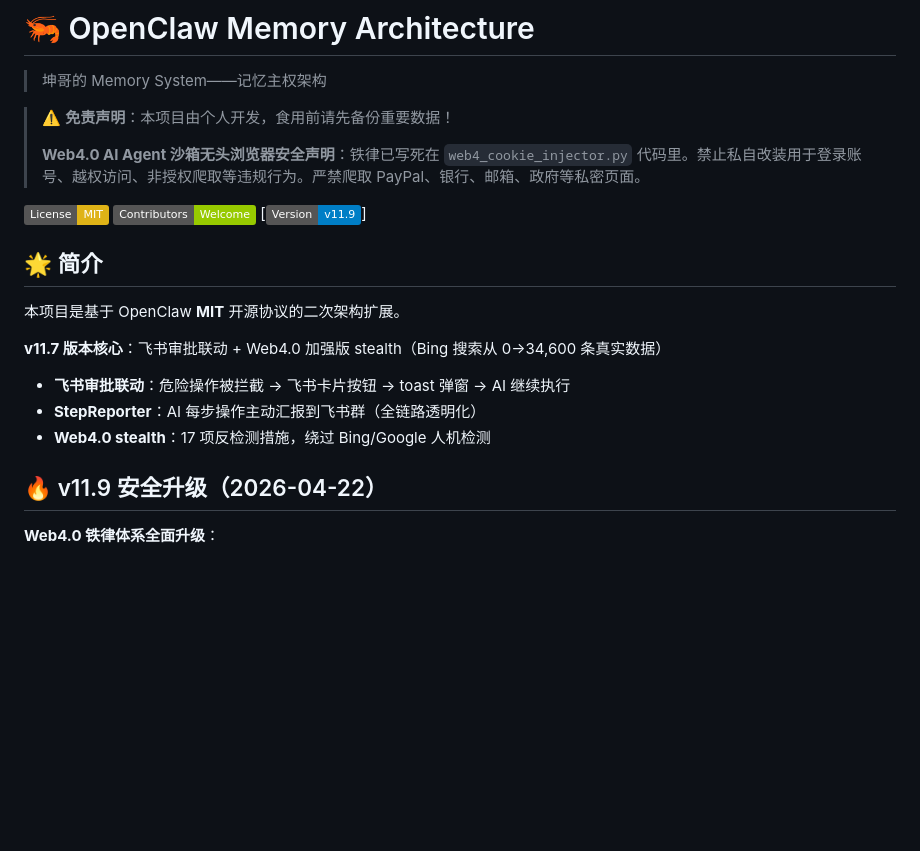
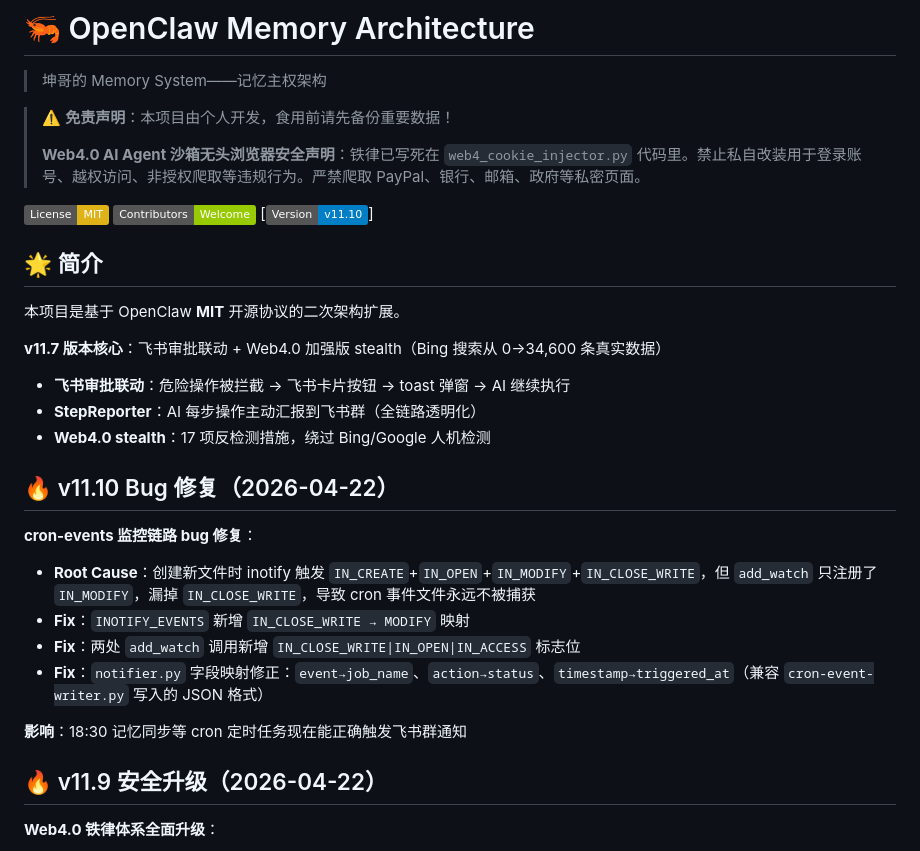
Before and after one commit to YuchenKuney/openclaw-memory-architecture-public, a Markdown page: README.md, the part around the change. GitHub-like rendering; badges without logos; blank space fills up the shorter version.

Commit message:
docs: v11.10 - cron-events监控链路bug修复

```diff
--- a/README.md
+++ b/README.md
@@ -8,7 +8,7 @@
 
 [![License: MIT](https://img.shields.io/badge/License-MIT-yellow.svg)](https://opensource.org/licenses/MIT)
 [![Contributors](https://img.shields.io/badge/Contributors-Welcome-green.svg)](CONTRIBUTORS.md)
-[![Version: v11.9](https://img.shields.io/badge/Version-v11.9-blue.svg)]
+[![Version: v11.10](https://img.shields.io/badge/Version-v11.10-blue.svg)]
 
 ## 🌟 简介
 
@@ -19,6 +19,16 @@
 - **飞书审批联动**：危险操作被拦截 → 飞书卡片按钮 → toast 弹窗 → AI 继续执行
 - **StepReporter**：AI 每步操作主动汇报到飞书群（全链路透明化）
 - **Web4.0 stealth**：17 项反检测措施，绕过 Bing/Google 人机检测
+
+## 🔥 v11.10 Bug 修复（2026-04-22）
+
+**cron-events 监控链路 bug 修复**：
+- **Root Cause**：创建新文件时 inotify 触发 `IN_CREATE`+`IN_OPEN`+`IN_MODIFY`+`IN_CLOSE_WRITE`，但 `add_watch` 只注册了 `IN_MODIFY`，漏掉 `IN_CLOSE_WRITE`，导致 cron 事件文件永远不被捕获
+- **Fix**：`INOTIFY_EVENTS` 新增 `IN_CLOSE_WRITE → MODIFY` 映射
+- **Fix**：两处 `add_watch` 调用新增 `IN_CLOSE_WRITE|IN_OPEN|IN_ACCESS` 标志位
+- **Fix**：`notifier.py` 字段映射修正：`event→job_name`、`action→status`、`timestamp→triggered_at`（兼容 `cron-event-writer.py` 写入的 JSON 格式）
+
+**影响**：18:30 记忆同步等 cron 定时任务现在能正确触发飞书群通知
 
 ## 🔥 v11.9 安全升级（2026-04-22）
 
```
